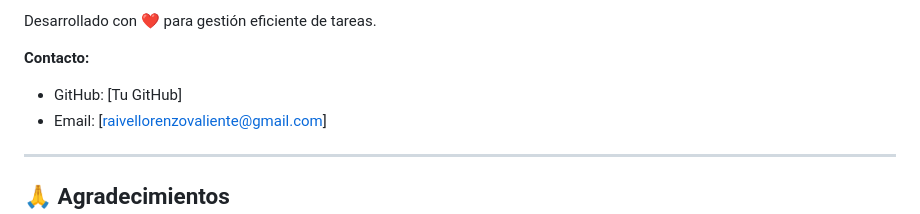
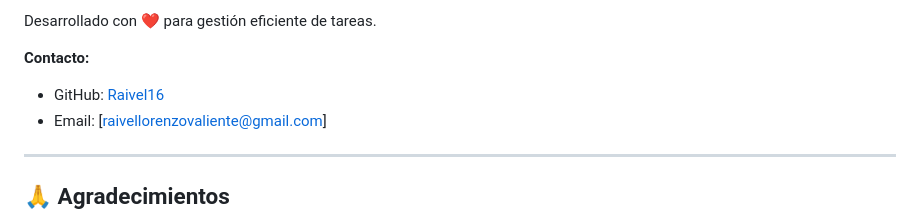
Before and after one commit to Raivel16/gestor-tareas, a Markdown page: README.md, the part around the change. Drawn GitHub-style.

Commit message:
fiex README

```diff
--- a/README.md
+++ b/README.md
@@ -101,7 +101,7 @@ Desarrollado con ❤️ para gestión eficiente de tareas.
 
 **Contacto:**
 
-- GitHub: [Tu GitHub]
+- GitHub: [Raivel16](https://github.com/Raivel16)
 - Email: [raivellorenzovaliente@gmail.com]
 
 ---
```
